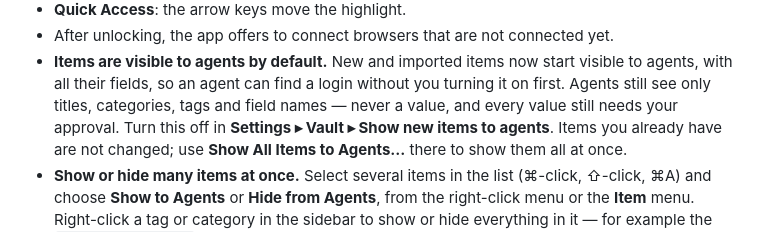
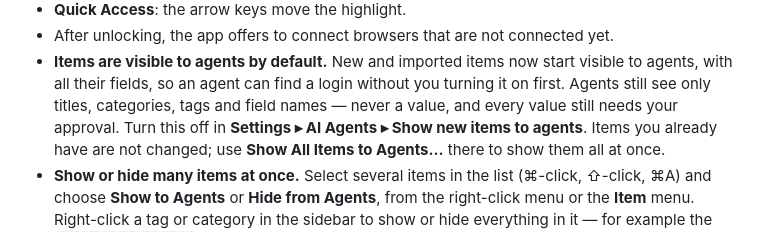
Before and after one commit to itsucara/kagisecure, a Markdown page: CHANGELOG.md, the part around the change. GitHub-like rendering.

Commit message:
docs: fix the item visibility setting path in the changelog

```diff
--- a/CHANGELOG.md
+++ b/CHANGELOG.md
@@ -34,7 +34,7 @@ What changed for you:
 - **Items are visible to agents by default.** New and imported items now start visible to agents,
   with all their fields, so an agent can find a login without you turning it on first. Agents
   still see only titles, categories, tags and field names — never a value, and every value still
-  needs your approval. Turn this off in **Settings ▸ Vault ▸ Show new items to agents**. Items you
+  needs your approval. Turn this off in **Settings ▸ AI Agents ▸ Show new items to agents**. Items you
   already have are not changed; use **Show All Items to Agents…** there to show them all at once.
 - **Show or hide many items at once.** Select several items in the list (⌘-click, ⇧-click, ⌘A)
   and choose **Show to Agents** or **Hide from Agents**, from the right-click menu or the **Item**
```
